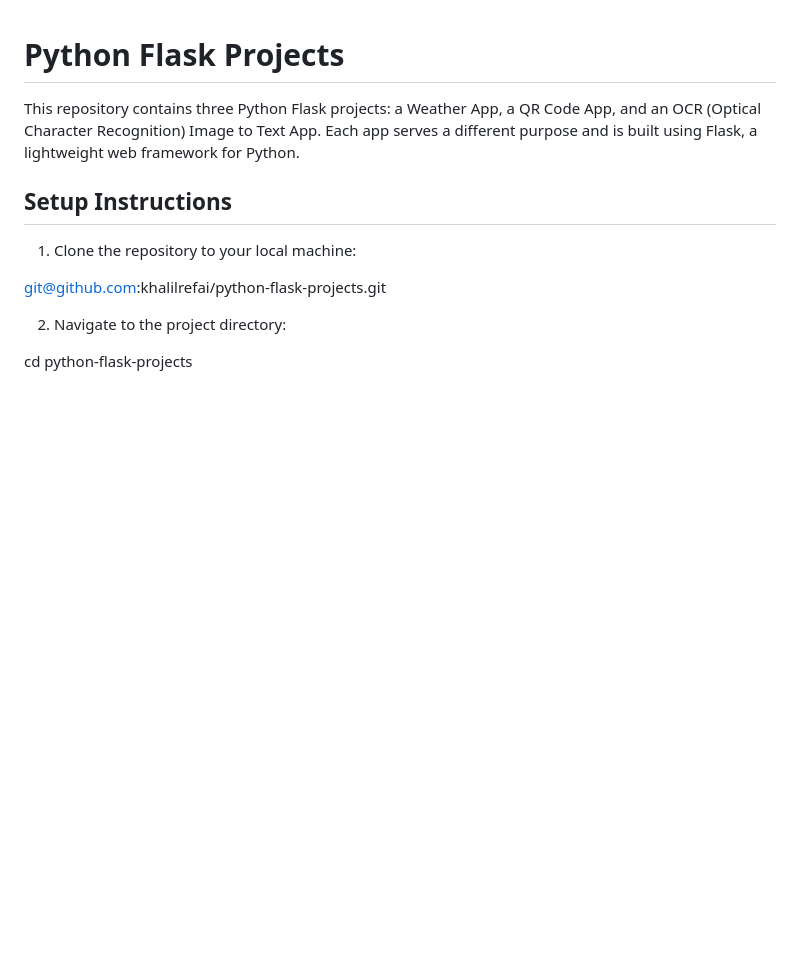
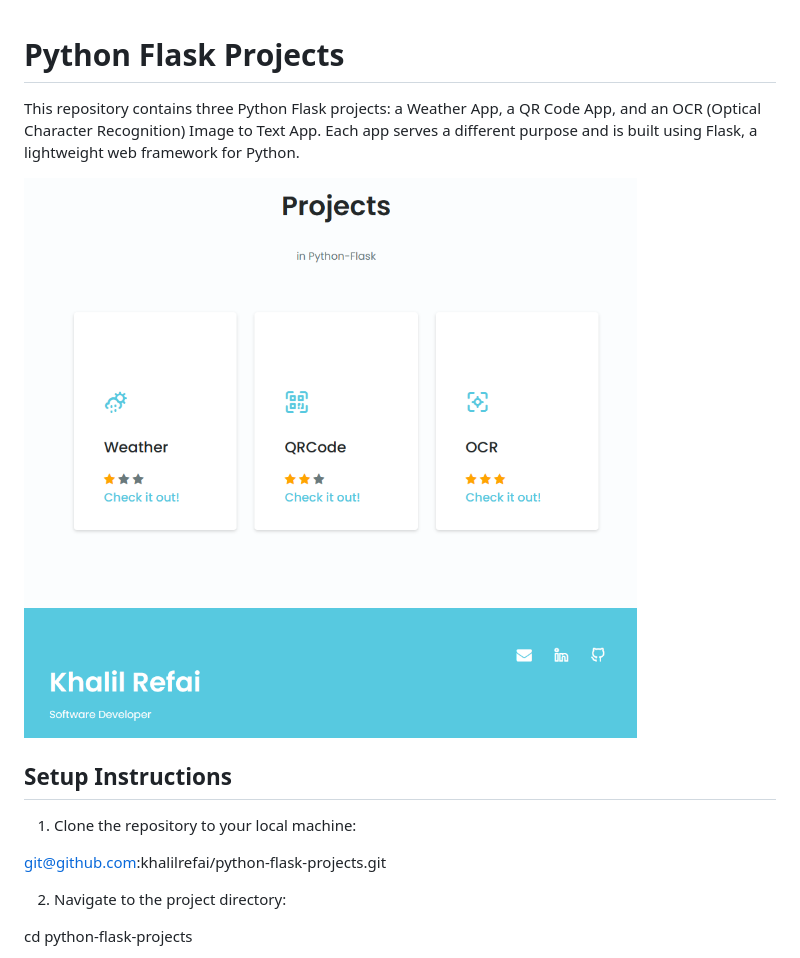
Before and after one commit to khalilrefai/python-flask-projects, a Markdown page: readme.md, the part around the change. Drawn GitHub-style; pictures changed too: screenshot.PNG (added); blank space fills up the shorter version.

Commit message:
Initial commit

```diff
--- a/readme.md
+++ b/readme.md
@@ -1,6 +1,8 @@
 # Python Flask Projects
 
 This repository contains three Python Flask projects: a Weather App, a QR Code App, and an OCR (Optical Character Recognition) Image to Text App. Each app serves a different purpose and is built using Flask, a lightweight web framework for Python.
+
+![screenshot](https://github.com/khalilrefai/python-flask-projects/blob/main/screenshot.PNG?raw=true)
 
 ## Setup Instructions
 
```
